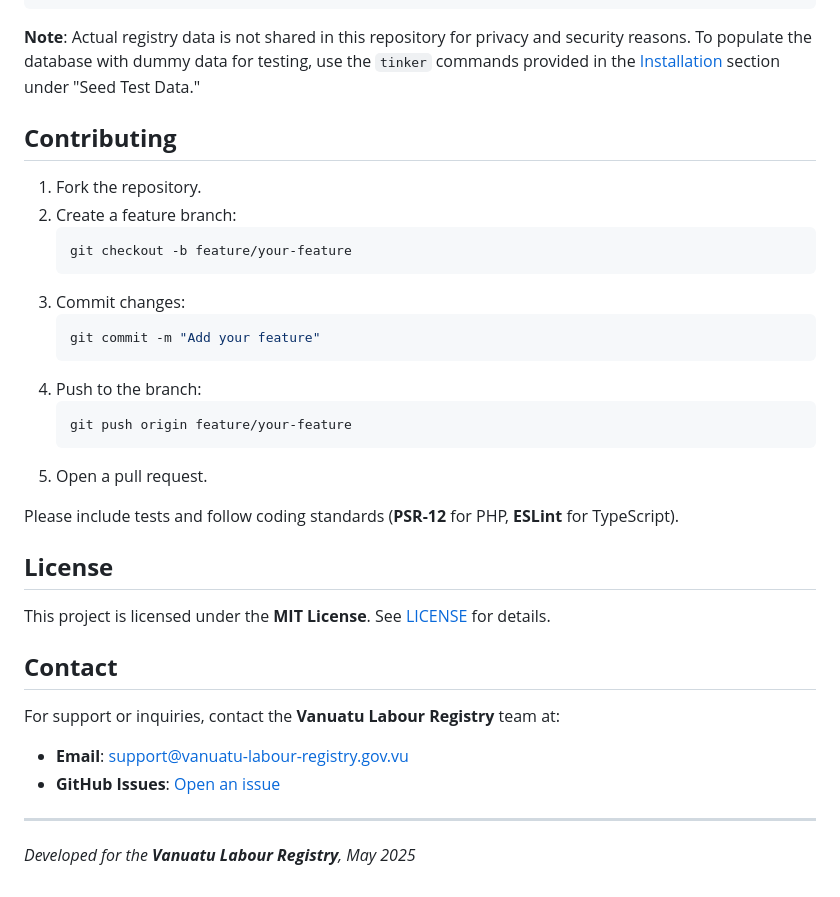
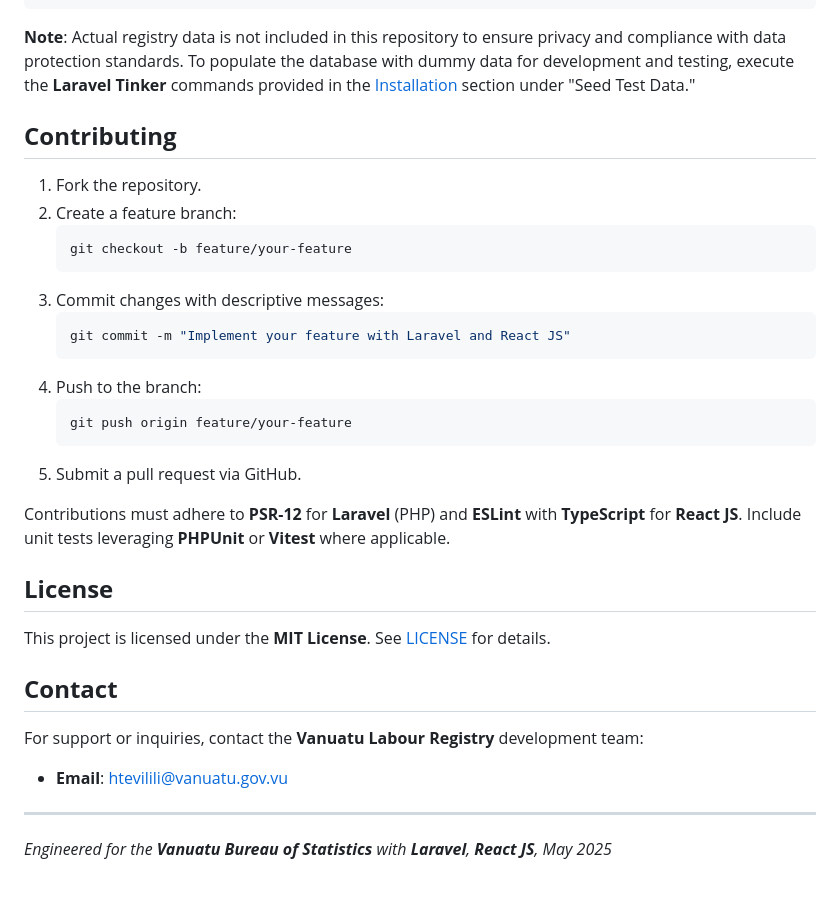
Before and after one commit to htevilili1991/lsr, a Markdown page: README.md, the part around one of its changes. GitHub-like rendering.

````diff
--- a/README.md
+++ b/README.md
@@ -232,7 +235,7 @@ CREATE TABLE registry (
 );
 ```
 
-**Note**: Actual registry data is not shared in this repository for privacy and security reasons. To populate the database with dummy data for testing, use the `tinker` commands provided in the [Installation](#installation) section under "Seed Test Data."
+**Note**: Actual registry data is not included in this repository to ensure privacy and compliance with data protection standards. To populate the database with dummy data for development and testing, execute the **Laravel Tinker** commands provided in the [Installation](#installation) section under "Seed Test Data."
 
 ## **Contributing**
 1. Fork the repository.
@@ -240,26 +243,25 @@ CREATE TABLE registry (
    ```bash
    git checkout -b feature/your-feature
    ```
-3. Commit changes:
+3. Commit changes with descriptive messages:
    ```bash
-   git commit -m "Add your feature"
+   git commit -m "Implement your feature with Laravel and React JS"
    ```
 4. Push to the branch:
    ```bash
    git push origin feature/your-feature
    ```
-5. Open a pull request.
+5. Submit a pull request via GitHub.
 
-Please include tests and follow coding standards (**PSR-12** for PHP, **ESLint** for TypeScript).
+Contributions must adhere to **PSR-12** for **Laravel** (PHP) and **ESLint** with **TypeScript** for **React JS**. Include unit tests leveraging **PHPUnit** or **Vitest** where applicable.
 
 ## **License**
 This project is licensed under the **MIT License**. See [LICENSE](LICENSE) for details.
 
 ## **Contact**
-For support or inquiries, contact the **Vanuatu Labour Registry** team at:
-- **Email**: support@vanuatu-labour-registry.gov.vu
-- **GitHub Issues**: [Open an issue](https://github.com/your-username/vanuatu-labour-registry/issues)
+For support or inquiries, contact the **Vanuatu Labour Registry** development team:
+- **Email**: htevilili@vanuatu.gov.vu
 
 ---
 
-*Developed for the **Vanuatu Labour Registry**, May 2025*
+*Engineered for the **Vanuatu Bureau of Statistics** with **Laravel**, **React JS**, May 2025*
````
Also changed, not shown: other parts of README.md (+45 -42 lines).
